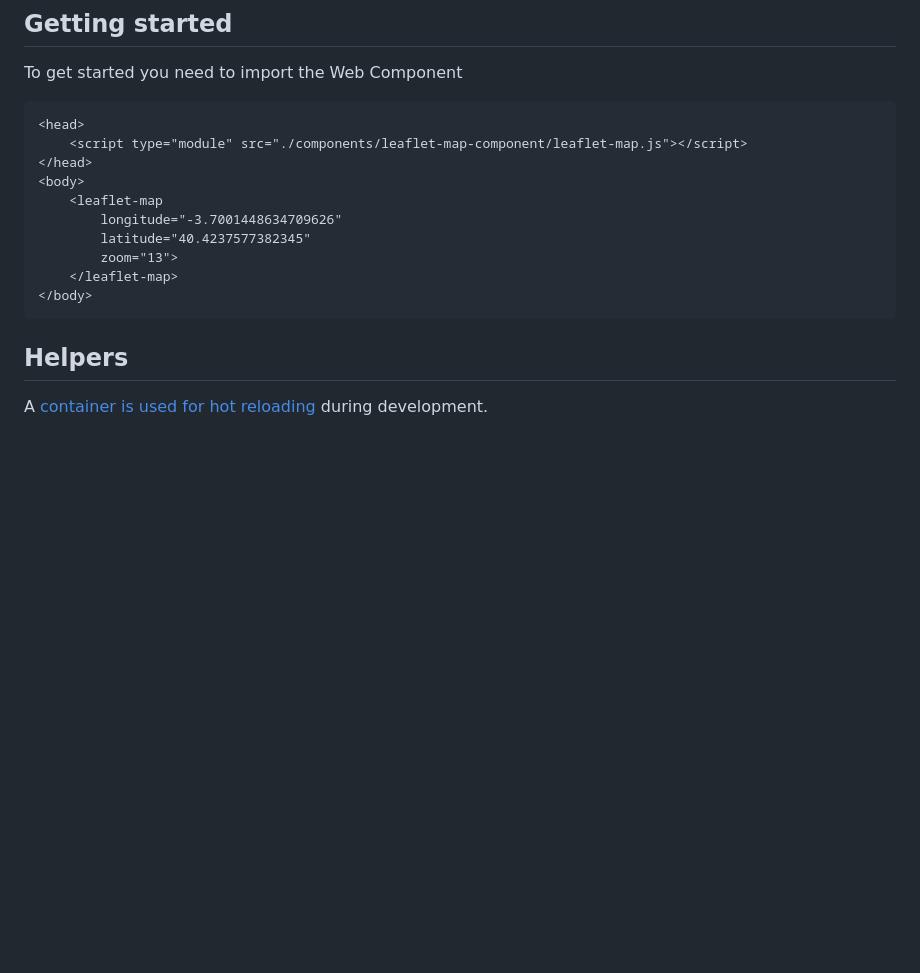
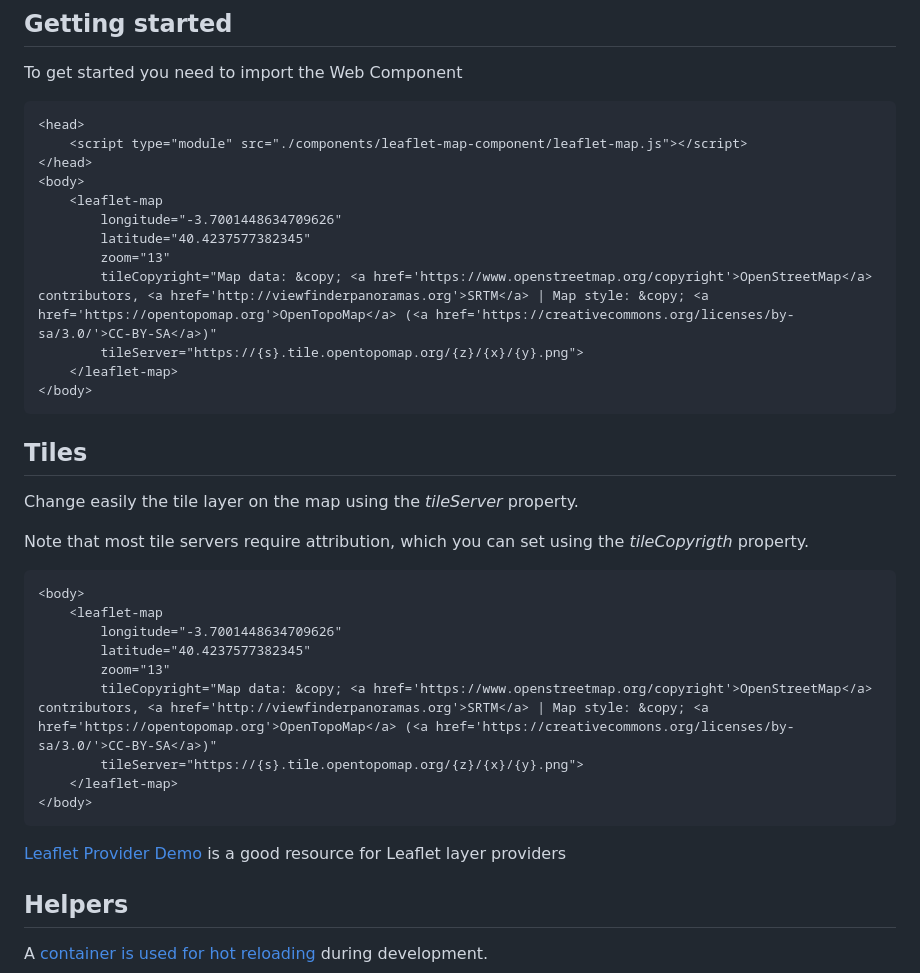
Before and after one commit to migupl/vanilla-js-web-component-leaflet-geojson, a Markdown page: README.md, the part around the change. Drawn GitHub-style; blank space fills up the shorter version.

Commit message:
doc: add tiles information

````diff
--- a/README.md
+++ b/README.md
@@ -87,13 +87,35 @@ To get started you need to import the Web Component
     <script type="module" src="./components/leaflet-map-component/leaflet-map.js"></script>
 </head>
 <body>
-    <leaflet-map
-        longitude="-3.7001448634709626"
-        latitude="40.4237577382345"
-        zoom="13">
+	<leaflet-map
+		longitude="-3.7001448634709626"
+		latitude="40.4237577382345"
+		zoom="13"
+		tileCopyright="Map data: &copy; <a href='https://www.openstreetmap.org/copyright'>OpenStreetMap</a> contributors, <a href='http://viewfinderpanoramas.org'>SRTM</a> | Map style: &copy; <a href='https://opentopomap.org'>OpenTopoMap</a> (<a href='https://creativecommons.org/licenses/by-sa/3.0/'>CC-BY-SA</a>)"
+		tileServer="https://{s}.tile.opentopomap.org/{z}/{x}/{y}.png">
 	</leaflet-map>
 </body>
 ```
+
+## Tiles
+
+Change easily the tile layer on the map using the *tileServer* property.
+
+Note that most tile servers require attribution, which you can set using the *tileCopyrigth* property.
+
+```html
+<body>
+	<leaflet-map
+		longitude="-3.7001448634709626"
+		latitude="40.4237577382345"
+		zoom="13"
+		tileCopyright="Map data: &copy; <a href='https://www.openstreetmap.org/copyright'>OpenStreetMap</a> contributors, <a href='http://viewfinderpanoramas.org'>SRTM</a> | Map style: &copy; <a href='https://opentopomap.org'>OpenTopoMap</a> (<a href='https://creativecommons.org/licenses/by-sa/3.0/'>CC-BY-SA</a>)"
+		tileServer="https://{s}.tile.opentopomap.org/{z}/{x}/{y}.png">
+	</leaflet-map>
+</body>
+```
+
+[Leaflet Provider Demo](http://leaflet-extras.github.io/leaflet-providers/preview/index.html) is a good resource for Leaflet layer providers
 
 ## Helpers
 
````
